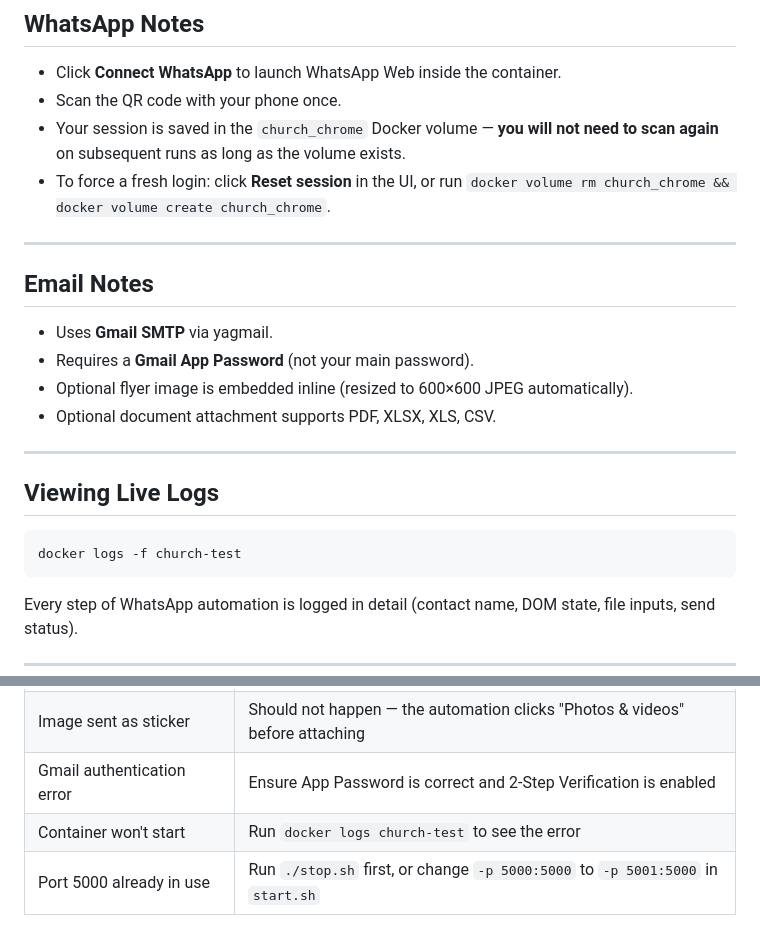
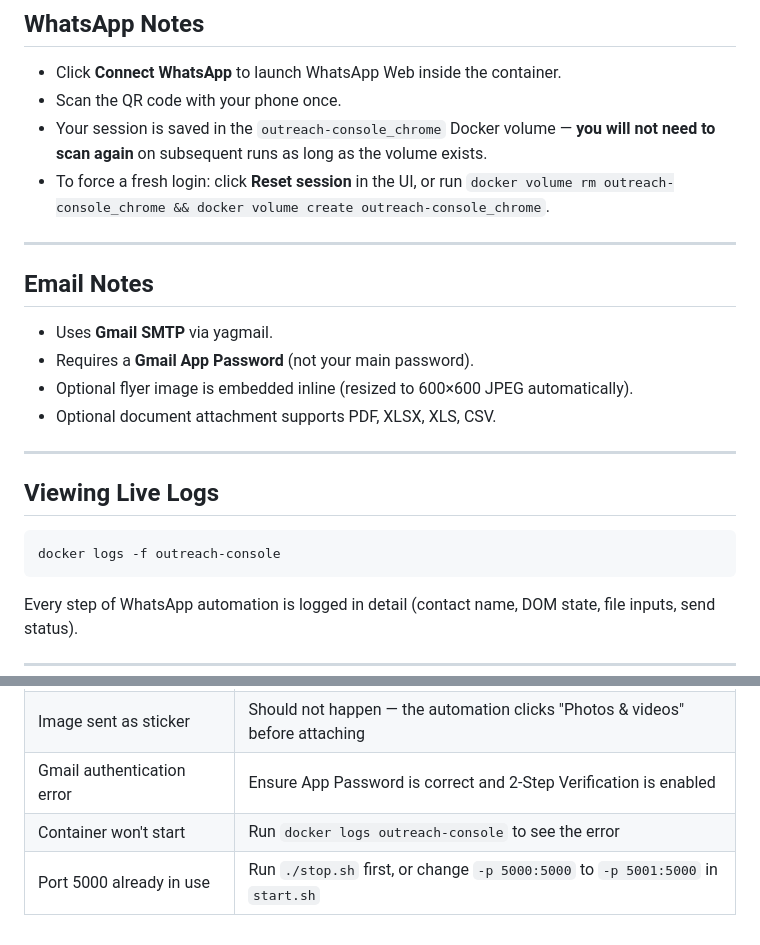
Before and after one commit to ashishvalentinealex/Outreach-Console, a Markdown page: README.md, 2 parts joined by grey strips. GitHub-like rendering.

````diff
--- a/README.md
+++ b/README.md
@@ -130,8 +122,8 @@ Use `{first_name}` anywhere in the subject or body to personalise the message.
 
 - Click **Connect WhatsApp** to launch WhatsApp Web inside the container.
 - Scan the QR code with your phone once.
-- Your session is saved in the `church_chrome` Docker volume — **you will not need to scan again** on subsequent runs as long as the volume exists.
-- To force a fresh login: click **Reset session** in the UI, or run `docker volume rm church_chrome && docker volume create church_chrome`.
+- Your session is saved in the `outreach-console_chrome` Docker volume — **you will not need to scan again** on subsequent runs as long as the volume exists.
+- To force a fresh login: click **Reset session** in the UI, or run `docker volume rm outreach-console_chrome && docker volume create outreach-console_chrome`.
 
 ---
 
@@ -147,7 +139,7 @@ Use `{first_name}` anywhere in the subject or body to personalise the message.
 ## Viewing Live Logs
 
 ```bash
-docker logs -f church-test
+docker logs -f outreach-console
 ```
 
 Every step of WhatsApp automation is logged in detail (contact name, DOM state, file inputs, send status).
@@ -192,5 +184,5 @@ The image is rebuilt automatically on each `start.sh` run.
 | WhatsApp QR not appearing | Wait 15 seconds, check `/debug` view, click Reset and try again |
 | Image sent as sticker | Should not happen — the automation clicks "Photos & videos" before attaching |
 | Gmail authentication error | Ensure App Password is correct and 2-Step Verification is enabled |
-| Container won't start | Run `docker logs church-test` to see the error |
+| Container won't start | Run `docker logs outreach-console` to see the error |
 | Port 5000 already in use | Run `./stop.sh` first, or change `-p 5000:5000` to `-p 5001:5000` in `start.sh` |
````
Also changed, not shown: other parts of README.md (+12 -20 lines).
